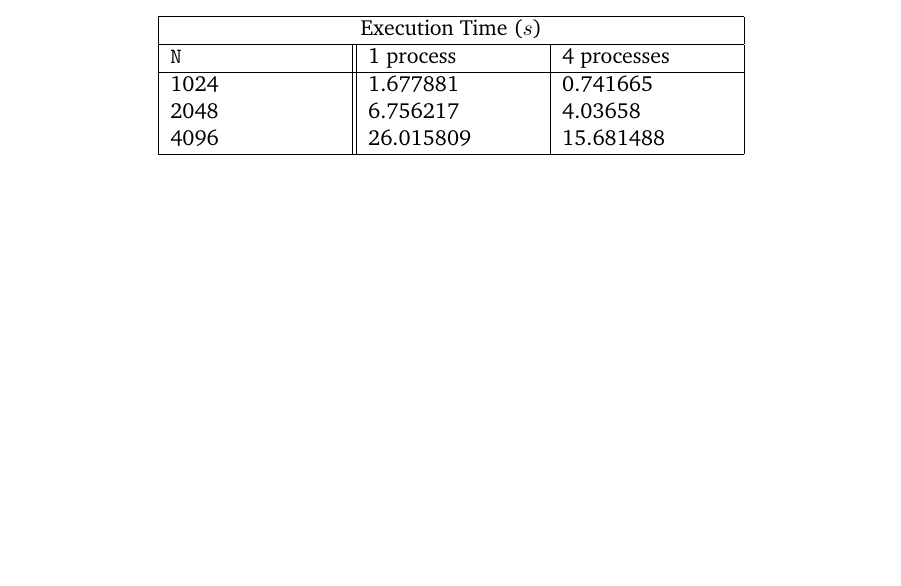
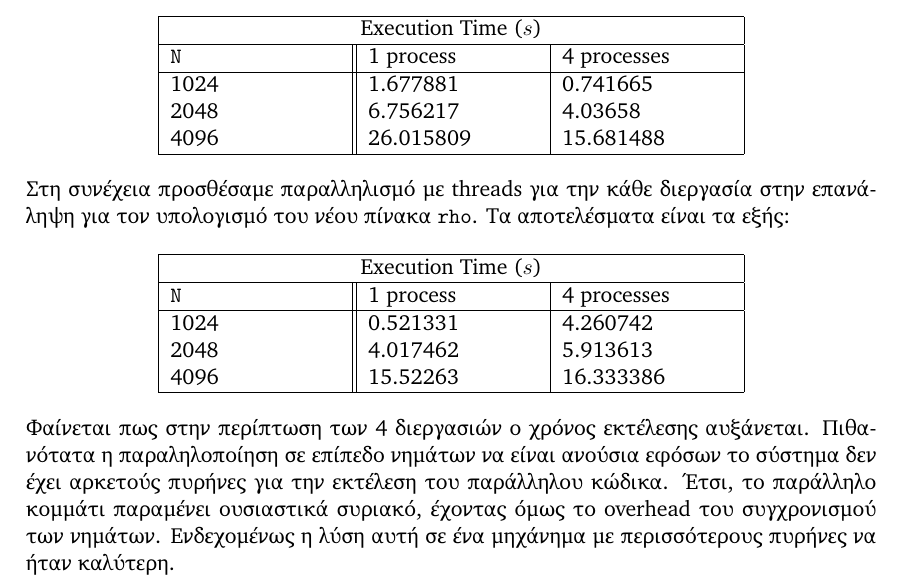
Before and after one commit to vagos/highperformance, a LaTeX document (ex1/docs/main.tex): part of page 2 of 3, cut so that both start at the same text, the shorter picture padded with empty space. Compiled offline with XeLaTeX.

Commit message:
added threading experiment docs

```diff
--- a/ex1/docs/main.tex
+++ b/ex1/docs/main.tex
@@ -106,6 +106,27 @@
         \end{tabular}
     \end{center}
 
+    Στη συνέχεια προσθέσαμε παραλληλισμό με threads για την κάθε διεργασία στην επανάληψη για τον υπολογισμό του νέου πίνακα \src{rho}. Τα αποτελέσματα είναι τα εξής:
+
+    \begin{center}
+        \begin{tabular}{|p{3cm}||p{3cm}|p{3cm}|}
+            \hline
+            \multicolumn{3}{|c|}{Execution Time ($s$)} \\
+            \hline
+            \src{N} & 1 process & 4 processes\\
+            \hline
+            1024 &    0.521331 &    4.260742 \\
+            2048 &    4.017462 &    5.913613 \\
+            4096 &    15.52263 &    16.333386 \\
+            \hline
+        \end{tabular}
+    \end{center}
+
+    Φαίνεται πως στην περίπτωση των 4 διεργασιών ο χρόνος εκτέλεσης αυξάνεται.
+    Πιθανότατα η παραληλοποίηση σε επίπεδο νημάτων να είναι ανούσια εφόσων το σύστημα δεν έχει αρκετούς πυρήνες για την εκτέλεση του παράλληλου κώδικα.
+    Έτσι, το παράλληλο κομμάτι παραμένει ουσιαστικά συριακό, έχoντας όμως το overhead του συγχρονισμού των νημάτων.
+    Ενδεχομένως η λύση αυτή σε ένα μηχάνημα με περισσότερους πυρήνες να ήταν καλύτερη.
+
 \section{Chekpointing με MPI I/O}
 
     \subsection{Υλοποίηση}
```
